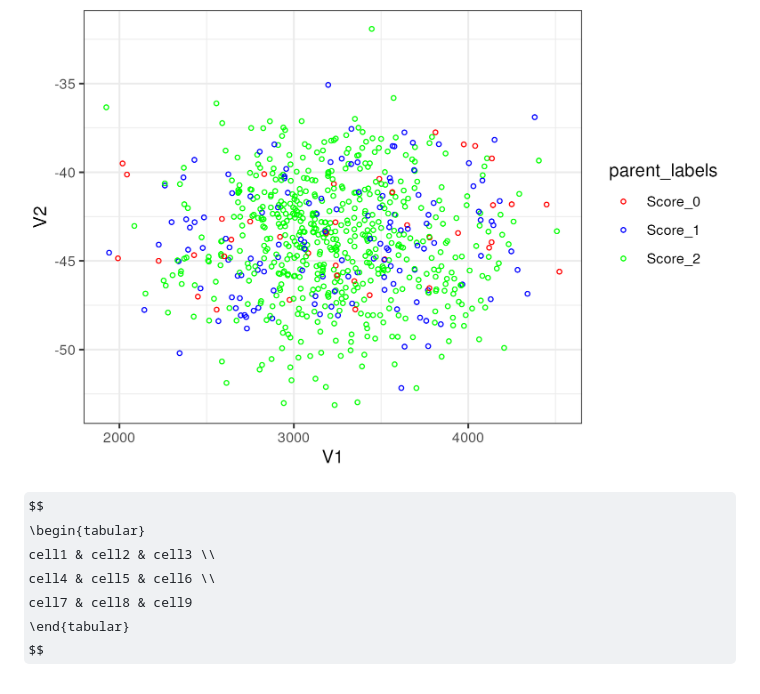
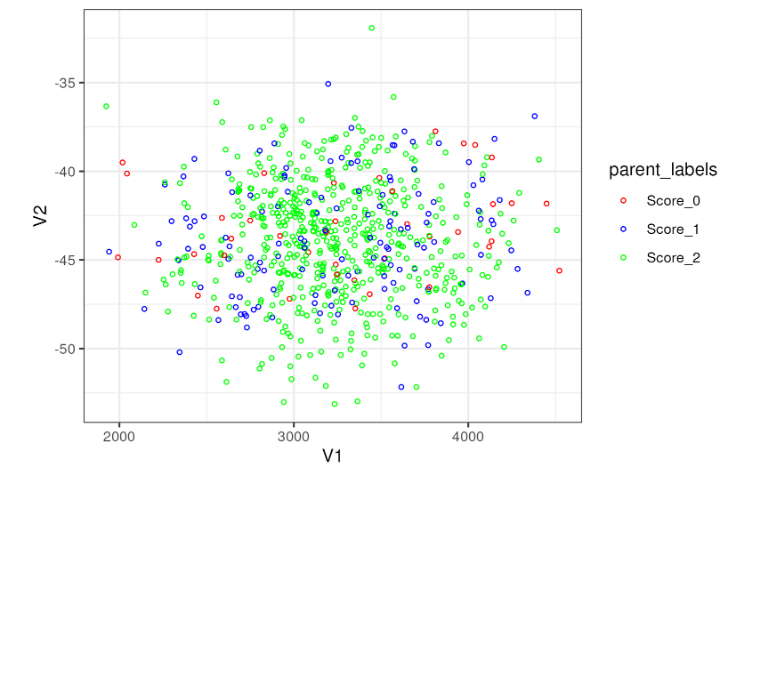
Before and after one commit to PGrabinski/statistical-learning-uwr, a Markdown page: List 1/Grabinski_Pawel_report_1.md, the part around the change. GitHub-like rendering; some formulas as TeX source; blank space fills up the shorter version.

Commit message:
Remove reundnant test element

```diff
--- a/List 1/Grabinski_Pawel_report_1.md
+++ b/List 1/Grabinski_Pawel_report_1.md
@@ -583,11 +583,3 @@ $$
 ### 8. Transforme the data the according to $P^TX$. Plot scatter plots of the transformed data.
 
 ![Transformed data](deentanlged_parent.png)
-
-$$
-\begin{tabular}
- cell1 & cell2 & cell3 \\
- cell4 & cell5 & cell6 \\
- cell7 & cell8 & cell9
-\end{tabular}
-$$
```
